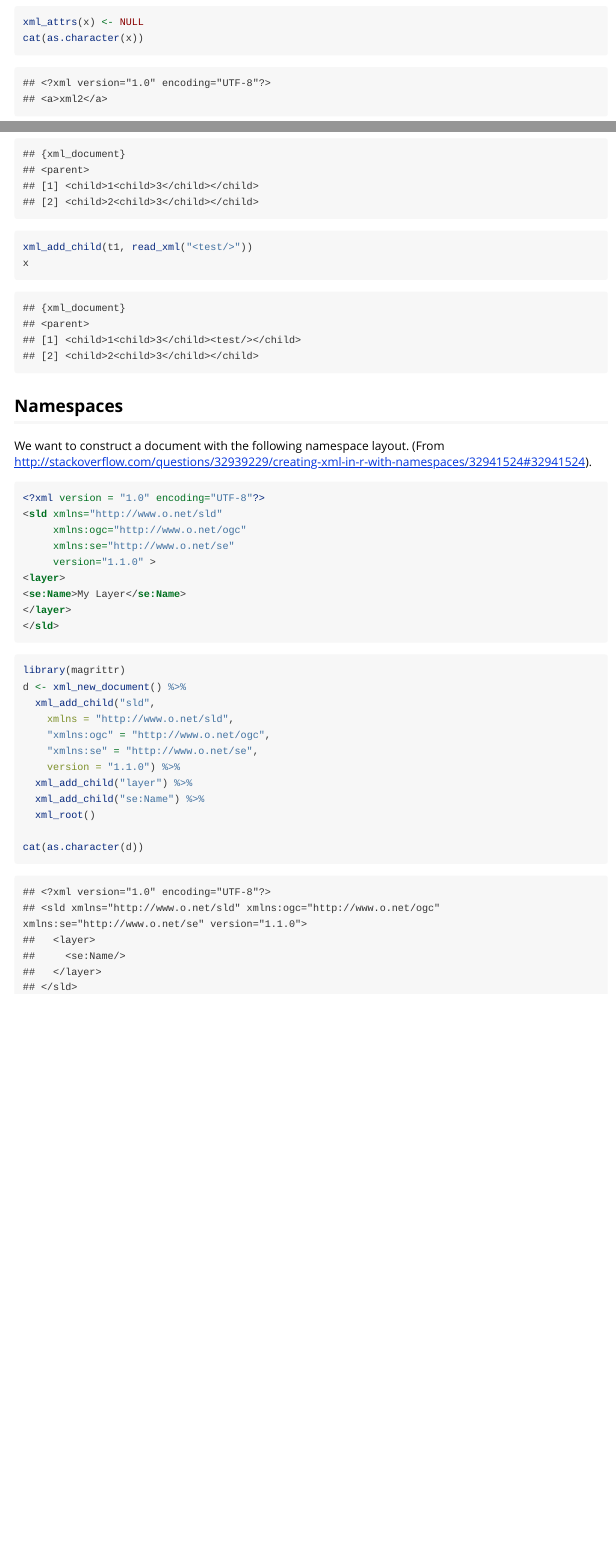
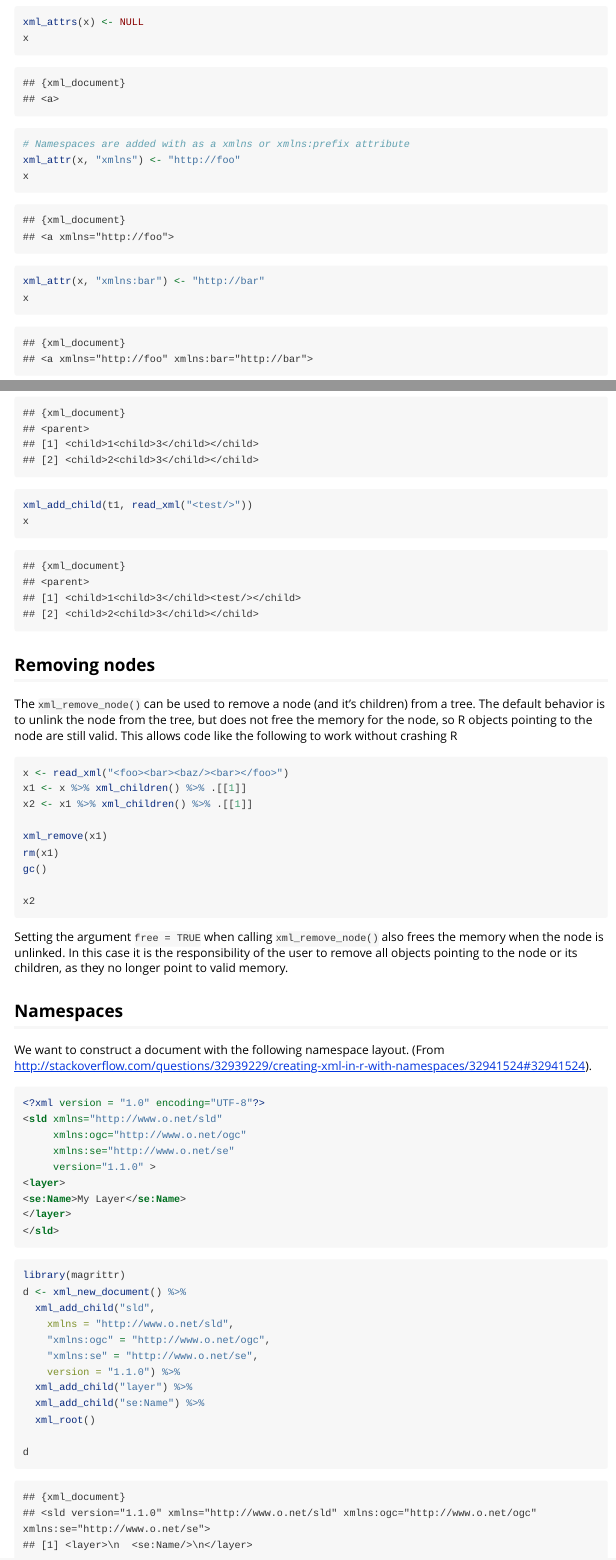
Before and after one commit to r-lib/xml2, an R Markdown document (vignettes/modification.Rmd): the page in a window 1100 px wide, from 1660 px down, and a second part further down, joined at a grey line. Rendered offline with R 4.5, knitr and Pandoc, with nearby package versions.

Commit message:
Add information on deleting nodes and freeing memory in the vignette
Fixes #64

````diff
--- a/vignettes/modification.Rmd
+++ b/vignettes/modification.Rmd
@@ -54,7 +54,13 @@ xml_attr(x, "href")
 
 xml_attrs(x) <- c(id = "xml2", href = "https://github.com/hadley/xml2")
 xml_attrs(x)
-cat(as.character(x))
+x
 
 xml_attrs(x) <- NULL
-cat(as.character(x))
+x
+
+# Namespaces are added with as a xmlns or xmlns:prefix attribute
+xml_attr(x, "xmlns") <- "http://foo"
+x
+
+xml_attr(x, "xmlns:bar") <- "http://bar"
@@ -119,6 +126,29 @@ xml_add_child(t1, read_xml("<test/>"))
 x
 ```
 
+## Removing nodes ##
+The `xml_remove_node()` can be used to remove a node (and it's children) from a
+tree. The default behavior is to unlink the node from the tree, but does not
+free the memory for the node, so R objects pointing to the node are still
+valid. This allows code like the following to work without crashing R
+
+```r
+x <- read_xml("<foo><bar><baz/><bar></foo>")
+x1 <- x %>% xml_children() %>% .[[1]]
+x2 <- x1 %>% xml_children() %>% .[[1]]
+
+xml_remove(x1)
+rm(x1)
+gc()
+
+x2
+```
+
+Setting the argument `free = TRUE` when calling `xml_remove_node()`
+also frees the memory when the node is unlinked. In this case it is the
+responsibility of the user to remove all objects pointing to the node or its
+children, as they no longer point to valid memory.
+
 ## Namespaces ##
 
 We want to construct a document with the following namespace layout. (From
@@ -147,5 +177,5 @@ d <- xml_new_document() %>%
   xml_add_child("se:Name") %>%
   xml_root()
 
-cat(as.character(d))
+d
 ```
````
Also changed, not shown: vignettes/modification.Rmd (13 more changed lines).
